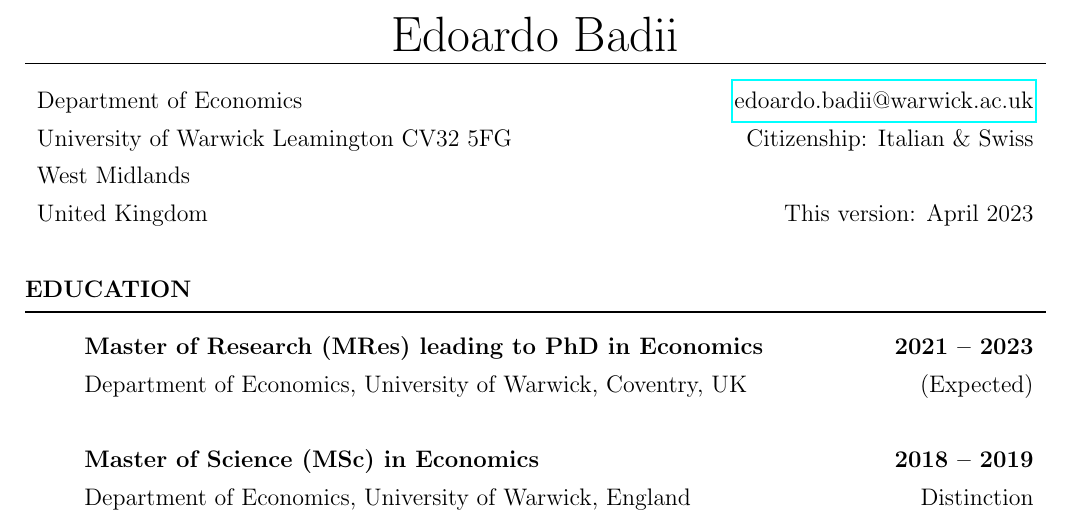
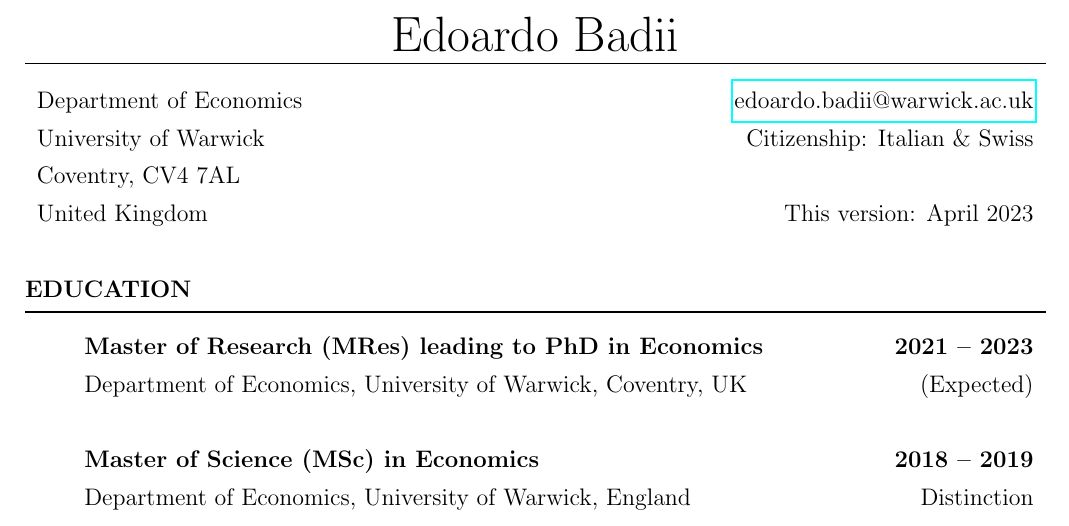
Before and after one commit to edoardobadii/CV, a LaTeX CV (cv_EB.tex): part of the page, cut so that both start at the same text. Compiled offline with pdfLaTeX.

Commit message:
new location update

```diff
--- a/cv_EB.tex
+++ b/cv_EB.tex
@@ -38,9 +38,8 @@
 {\centering \huge{Edoardo Badii} \\ \rule[8pt]{\textwidth}{0.8pt}} \\
 \begin{tabularx}{\linewidth}{X r}
 Department of Economics  & \href{mailto:edoardo.badii@warwick.ac.uk}{edoardo.badii@warwick.ac.uk} \\
-University of Warwick    %& \href{https://sites.google.com/view/pdavidboll}{www.sites.google.com/view/pdavidboll} \\
-Leamington CV32 5FG		 & Citizenship: Italian \& Swiss \\
-West Midlands 		     &  \\
+University of Warwick	 & Citizenship: Italian \& Swiss \\
+Coventry, CV4 7AL 		     &  \\
 United Kingdom			 & This version: \monthyeardate\today
 \end{tabularx}
 
```
Also changed, not shown: cv_EB.pdf, 2 other files.
